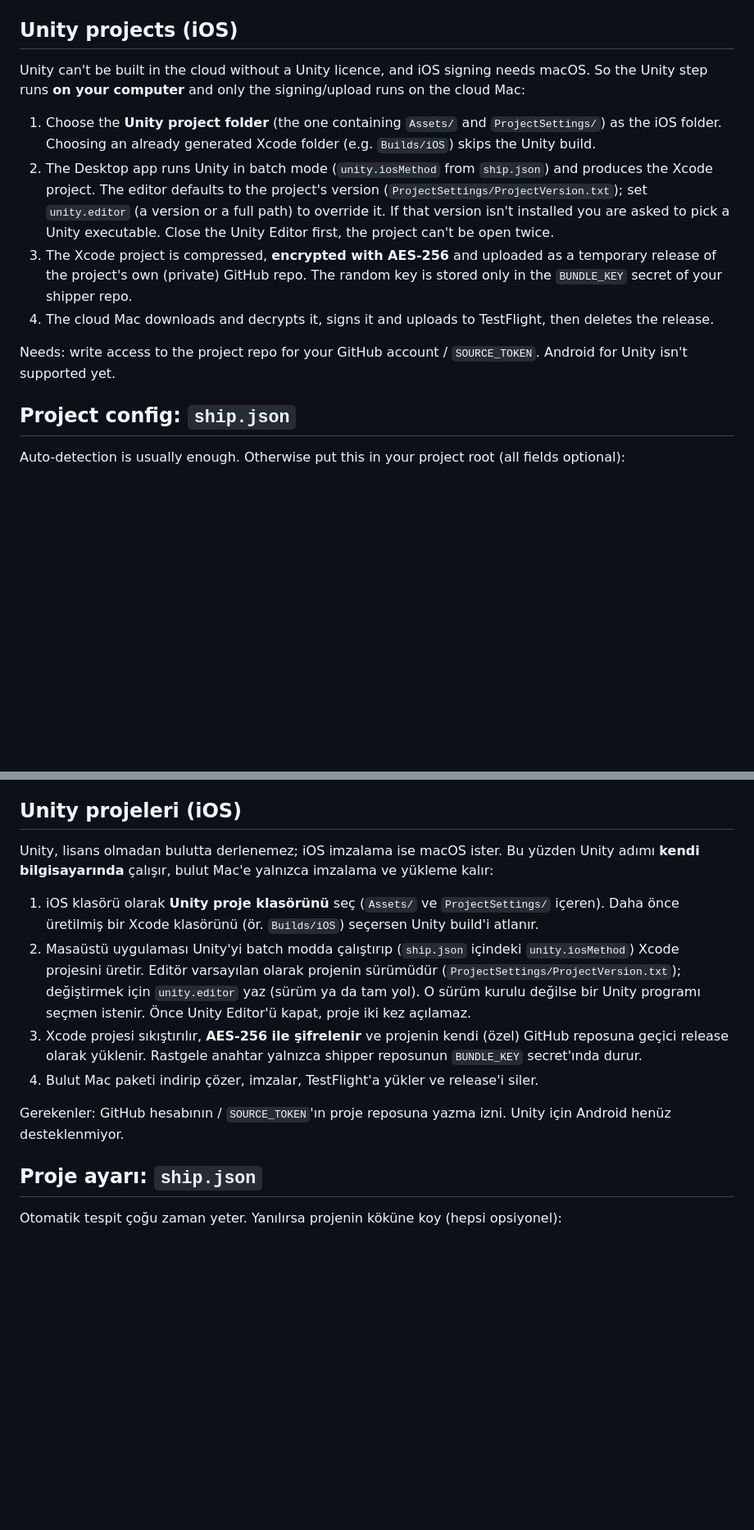
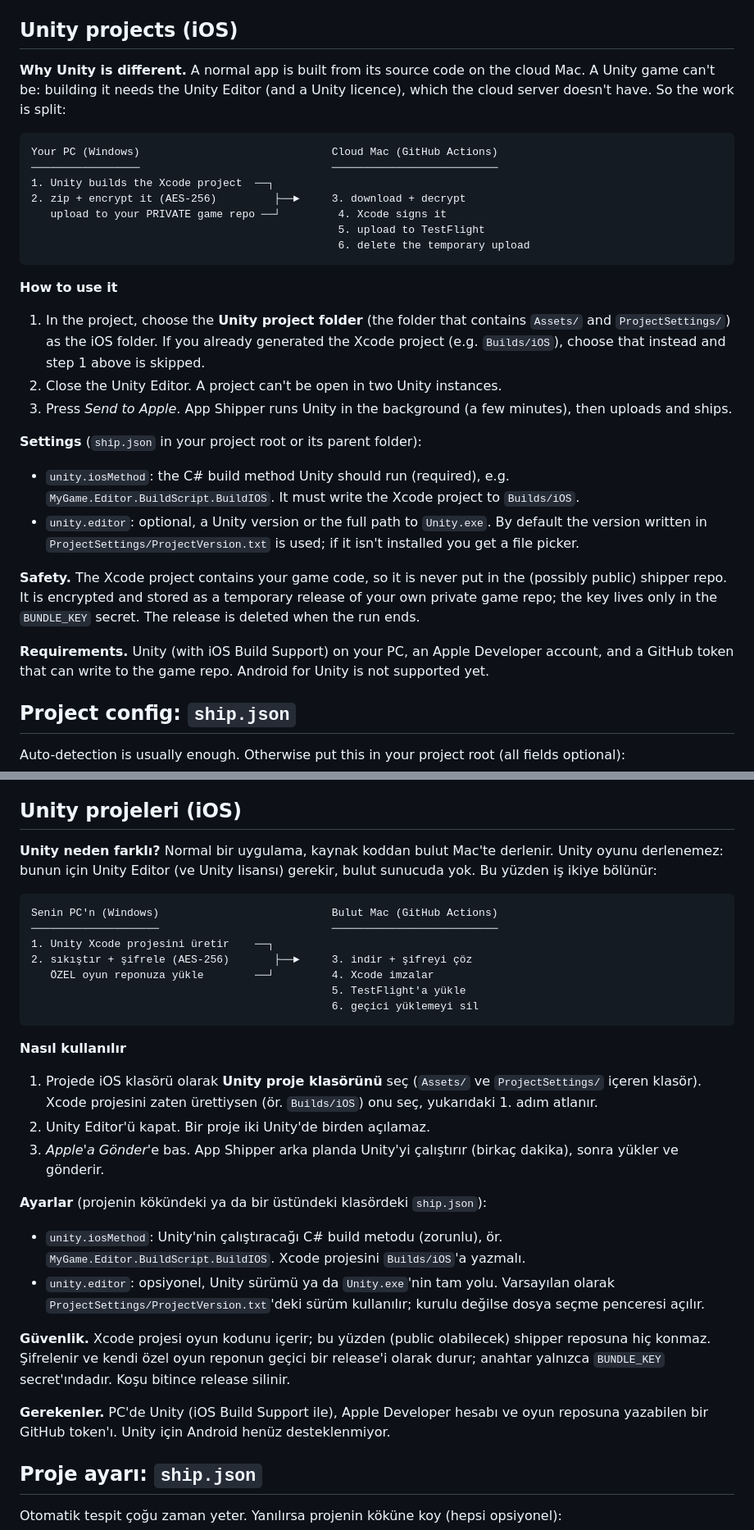
Before and after one commit to OsmanSivrikaya/app-shipper, a Markdown page: README.md, 2 parts joined by grey strips. Shown at 82% size. GitHub-like rendering; blank space fills up the shorter version.

Commit message:
docs: README'yi sadeleştir — sorun/çözüm anlatımı, sözlük, Unity akış şeması
Co-Authored-By: Claude Sonnet 5.5 <noreply@anthropic.com>

````diff
--- a/README.md
+++ b/README.md
@@ -228,13 +236,30 @@ Per-project settings:
 | `ship play key.json` | Upload/refresh the Google Play service-account key |
 
 ## Unity projects (iOS)
-Unity can't be built in the cloud without a Unity licence, and iOS signing needs macOS. So the Unity step runs **on your computer** and only the signing/upload runs on the cloud Mac:
-1. Choose the **Unity project folder** (the one containing `Assets/` and `ProjectSettings/`) as the iOS folder. Choosing an already generated Xcode folder (e.g. `Builds/iOS`) skips the Unity build.
-2. The Desktop app runs Unity in batch mode (`unity.iosMethod` from `ship.json`) and produces the Xcode project. The editor defaults to the project's version (`ProjectSettings/ProjectVersion.txt`); set `unity.editor` (a version or a full path) to override it. If that version isn't installed you are asked to pick a Unity executable. Close the Unity Editor first, the project can't be open twice.
-3. The Xcode project is compressed, **encrypted with AES-256** and uploaded as a temporary release of the project's own (private) GitHub repo. The random key is stored only in the `BUNDLE_KEY` secret of your shipper repo.
-4. The cloud Mac downloads and decrypts it, signs it and uploads to TestFlight, then deletes the release.
+**Why Unity is different.** A normal app is built from its source code on the cloud Mac. A Unity game can't be: building it needs the Unity Editor (and a Unity licence), which the cloud server doesn't have. So the work is split:
 
-Needs: write access to the project repo for your GitHub account / `SOURCE_TOKEN`. Android for Unity isn't supported yet.
+```
+Your PC (Windows)                              Cloud Mac (GitHub Actions)
+─────────────────                              ──────────────────────────
+1. Unity builds the Xcode project  ──┐
+2. zip + encrypt it (AES-256)         ├──►     3. download + decrypt
+   upload to your PRIVATE game repo ──┘         4. Xcode signs it
+                                                5. upload to TestFlight
+                                                6. delete the temporary upload
+```
+
+**How to use it**
+1. In the project, choose the **Unity project folder** (the folder that contains `Assets/` and `ProjectSettings/`) as the iOS folder. If you already generated the Xcode project (e.g. `Builds/iOS`), choose that instead and step 1 above is skipped.
+2. Close the Unity Editor. A project can't be open in two Unity instances.
+3. Press *Send to Apple*. App Shipper runs Unity in the background (a few minutes), then uploads and ships.
+
+**Settings** (`ship.json` in your project root or its parent folder):
+- `unity.iosMethod`: the C# build method Unity should run (required), e.g. `MyGame.Editor.BuildScript.BuildIOS`. It must write the Xcode project to `Builds/iOS`.
+- `unity.editor`: optional, a Unity version or the full path to `Unity.exe`. By default the version written in `ProjectSettings/ProjectVersion.txt` is used; if it isn't installed you get a file picker.
+
+**Safety.** The Xcode project contains your game code, so it is never put in the (possibly public) shipper repo. It is encrypted and stored as a temporary release of your own private game repo; the key lives only in the `BUNDLE_KEY` secret. The release is deleted when the run ends.
+
+**Requirements.** Unity (with iOS Build Support) on your PC, an Apple Developer account, and a GitHub token that can write to the game repo. Android for Unity is not supported yet.
 
 ## Project config: `ship.json`
 Auto-detection is usually enough. Otherwise put this in your project root (all fields optional):
@@ -507,13 +540,30 @@ Projeye özel ayarlar:
 | `ship play anahtar.json` | Google Play service account anahtarını yükler/yeniler |
 
 ## Unity projeleri (iOS)
-Unity, lisans olmadan bulutta derlenemez; iOS imzalama ise macOS ister. Bu yüzden Unity adımı **kendi bilgisayarında** çalışır, bulut Mac'e yalnızca imzalama ve yükleme kalır:
-1. iOS klasörü olarak **Unity proje klasörünü** seç (`Assets/` ve `ProjectSettings/` içeren). Daha önce üretilmiş bir Xcode klasörünü (ör. `Builds/iOS`) seçersen Unity build'i atlanır.
-2. Masaüstü uygulaması Unity'yi batch modda çalıştırıp (`ship.json` içindeki `unity.iosMethod`) Xcode projesini üretir. Editör varsayılan olarak projenin sürümüdür (`ProjectSettings/ProjectVersion.txt`); değiştirmek için `unity.editor` yaz (sürüm ya da tam yol). O sürüm kurulu değilse bir Unity programı seçmen istenir. Önce Unity Editor'ü kapat, proje iki kez açılamaz.
-3. Xcode projesi sıkıştırılır, **AES-256 ile şifrelenir** ve projenin kendi (özel) GitHub reposuna geçici release olarak yüklenir. Rastgele anahtar yalnızca shipper reposunun `BUNDLE_KEY` secret'ında durur.
-4. Bulut Mac paketi indirip çözer, imzalar, TestFlight'a yükler ve release'i siler.
+**Unity neden farklı?** Normal bir uygulama, kaynak koddan bulut Mac'te derlenir. Unity oyunu derlenemez: bunun için Unity Editor (ve Unity lisansı) gerekir, bulut sunucuda yok. Bu yüzden iş ikiye bölünür:
 
-Gerekenler: GitHub hesabının / `SOURCE_TOKEN`'ın proje reposuna yazma izni. Unity için Android henüz desteklenmiyor.
+```
+Senin PC'n (Windows)                           Bulut Mac (GitHub Actions)
+────────────────────                           ──────────────────────────
+1. Unity Xcode projesini üretir    ──┐
+2. sıkıştır + şifrele (AES-256)       ├──►     3. indir + şifreyi çöz
+   ÖZEL oyun reponuza yükle        ──┘         4. Xcode imzalar
+                                               5. TestFlight'a yükle
+                                               6. geçici yüklemeyi sil
+```
+
+**Nasıl kullanılır**
+1. Projede iOS klasörü olarak **Unity proje klasörünü** seç (`Assets/` ve `ProjectSettings/` içeren klasör). Xcode projesini zaten ürettiysen (ör. `Builds/iOS`) onu seç, yukarıdaki 1. adım atlanır.
+2. Unity Editor'ü kapat. Bir proje iki Unity'de birden açılamaz.
+3. *Apple'a Gönder*'e bas. App Shipper arka planda Unity'yi çalıştırır (birkaç dakika), sonra yükler ve gönderir.
+
+**Ayarlar** (projenin kökündeki ya da bir üstündeki klasördeki `ship.json`):
+- `unity.iosMethod`: Unity'nin çalıştıracağı C# build metodu (zorunlu), ör. `MyGame.Editor.BuildScript.BuildIOS`. Xcode projesini `Builds/iOS`'a yazmalı.
+- `unity.editor`: opsiyonel, Unity sürümü ya da `Unity.exe`'nin tam yolu. Varsayılan olarak `ProjectSettings/ProjectVersion.txt`'deki sürüm kullanılır; kurulu değilse dosya seçme penceresi açılır.
+
+**Güvenlik.** Xcode projesi oyun kodunu içerir; bu yüzden (public olabilecek) shipper reposuna hiç konmaz. Şifrelenir ve kendi özel oyun reponun geçici bir release'i olarak durur; anahtar yalnızca `BUNDLE_KEY` secret'ındadır. Koşu bitince release silinir.
+
+**Gerekenler.** PC'de Unity (iOS Build Support ile), Apple Developer hesabı ve oyun reposuna yazabilen bir GitHub token'ı. Unity için Android henüz desteklenmiyor.
 
 ## Proje ayarı: `ship.json`
 Otomatik tespit çoğu zaman yeter. Yanılırsa projenin köküne koy (hepsi opsiyonel):
````
Also changed, not shown: other parts of README.md (+28 -12 lines).
